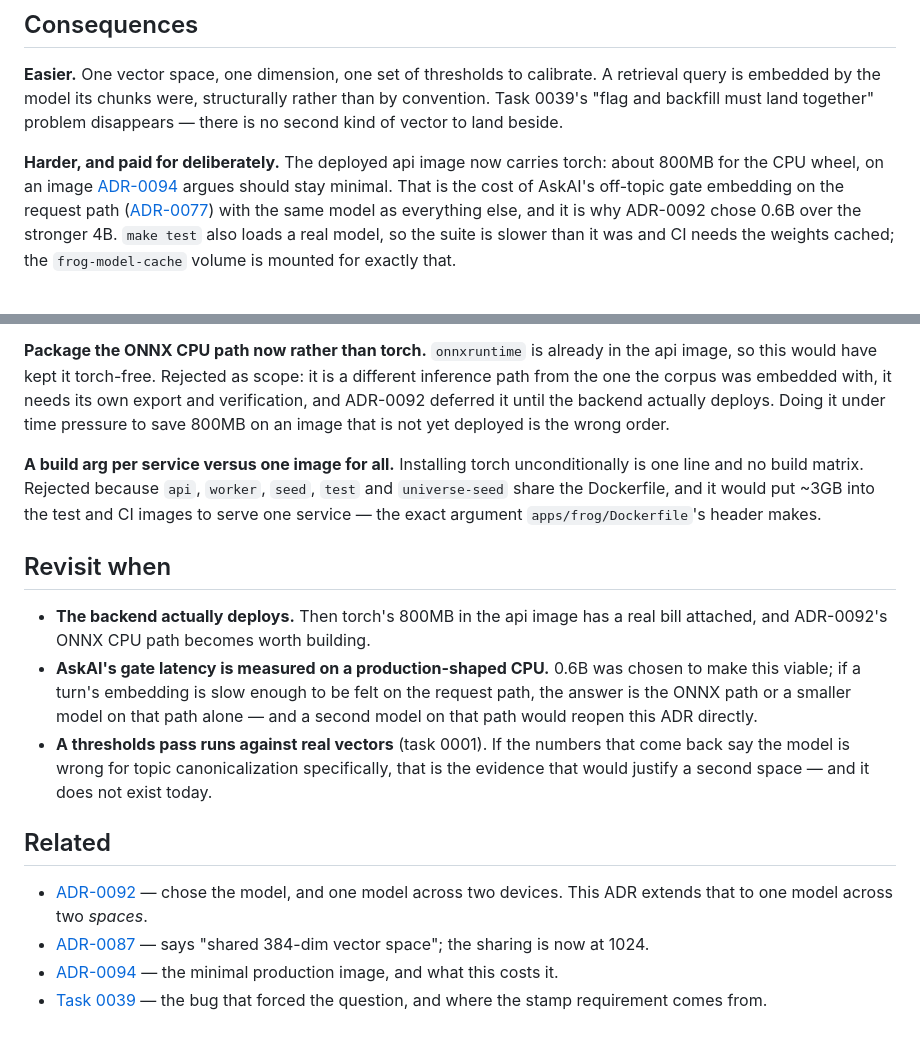
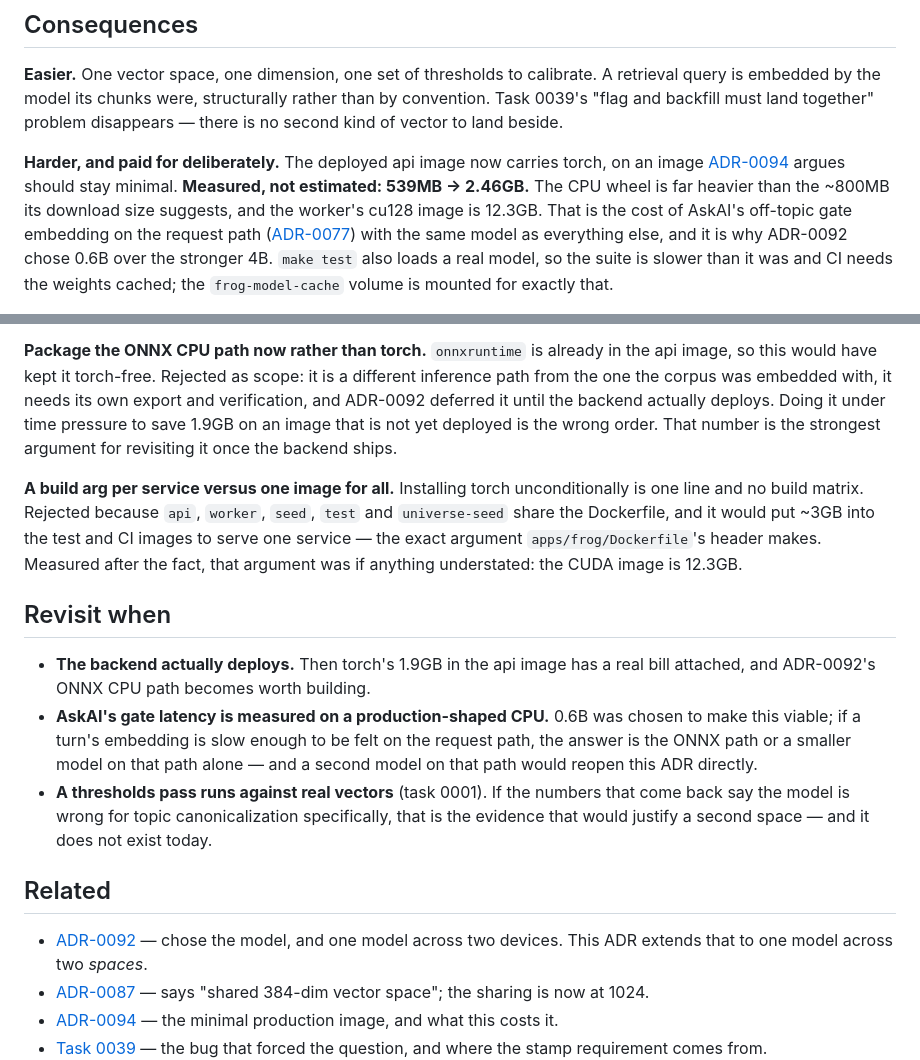
Before and after one commit to anubhav-qt/spoin_bundle, a Markdown page: docs/adr/0097-one-embedder-one-vector-space.md, 2 parts joined by grey strips. GitHub-like rendering; blank space fills up the shorter version.

Commit message:
docs: correct ADR-0097's image sizes to the measured ones, and a broken ADR-0092 link
The 800MB figure was written before the images were built. Measured: the api and
test images go 539MB -> 2.46GB, and the worker's cu128 image is 12.3GB. Both
numbers strengthen arguments the ADR already makes -- the build arg was worth
having, and the ONNX CPU path is worth revisiting once the backend ships.

```diff
--- a/docs/adr/0097-one-embedder-one-vector-space.md
+++ b/docs/adr/0097-one-embedder-one-vector-space.md
@@ -80,9 +80,10 @@ retrieval query is embedded by the model its chunks were, structurally rather th
 convention. Task 0039's "flag and backfill must land together" problem disappears —
 there is no second kind of vector to land beside.
 
-**Harder, and paid for deliberately.** The deployed api image now carries torch: about
-800MB for the CPU wheel, on an image [ADR-0094](0094-local-generation-lightweight-production.md)
-argues should stay minimal. That is the cost of AskAI's off-topic gate embedding on
+**Harder, and paid for deliberately.** The deployed api image now carries torch, on an
+image [ADR-0094](0094-local-generation-lightweight-production.md) argues should stay
+minimal. **Measured, not estimated: 539MB -> 2.46GB.** The CPU wheel is far heavier than
+the ~800MB its download size suggests, and the worker's cu128 image is 12.3GB. That is the cost of AskAI's off-topic gate embedding on
 the request path ([ADR-0077](0077-askai-deterministic-single-call-retrieval.md)) with
 the same model as everything else, and it is why ADR-0092 chose 0.6B over the stronger
 4B. `make test` also loads a real model, so the suite is slower than it was and CI
@@ -120,18 +121,19 @@ else.
 api image, so this would have kept it torch-free. Rejected as scope: it is a different
 inference path from the one the corpus was embedded with, it needs its own export and
 verification, and ADR-0092 deferred it until the backend actually deploys. Doing it
-under time pressure to save 800MB on an image that is not yet deployed is the wrong
-order.
+under time pressure to save 1.9GB on an image that is not yet deployed is the wrong
+order. That number is the strongest argument for revisiting it once the backend ships.
 
 **A build arg per service versus one image for all.** Installing torch unconditionally
 is one line and no build matrix. Rejected because `api`, `worker`, `seed`, `test` and
 `universe-seed` share the Dockerfile, and it would put ~3GB into the test and CI
 images to serve one service — the exact argument `apps/frog/Dockerfile`'s header
-makes.
+makes. Measured after the fact, that argument was if anything understated: the CUDA
+image is 12.3GB.
 
 ## Revisit when
 
-- **The backend actually deploys.** Then torch's 800MB in the api image has a real
+- **The backend actually deploys.** Then torch's 1.9GB in the api image has a real
   bill attached, and ADR-0092's ONNX CPU path becomes worth building.
 - **AskAI's gate latency is measured on a production-shaped CPU.** 0.6B was chosen to
   make this viable; if a turn's embedding is slow enough to be felt on the request
```
Also changed, not shown: other parts of docs/adr/0097-one-embedder-one-vector-space.md (+2 -2 lines).
